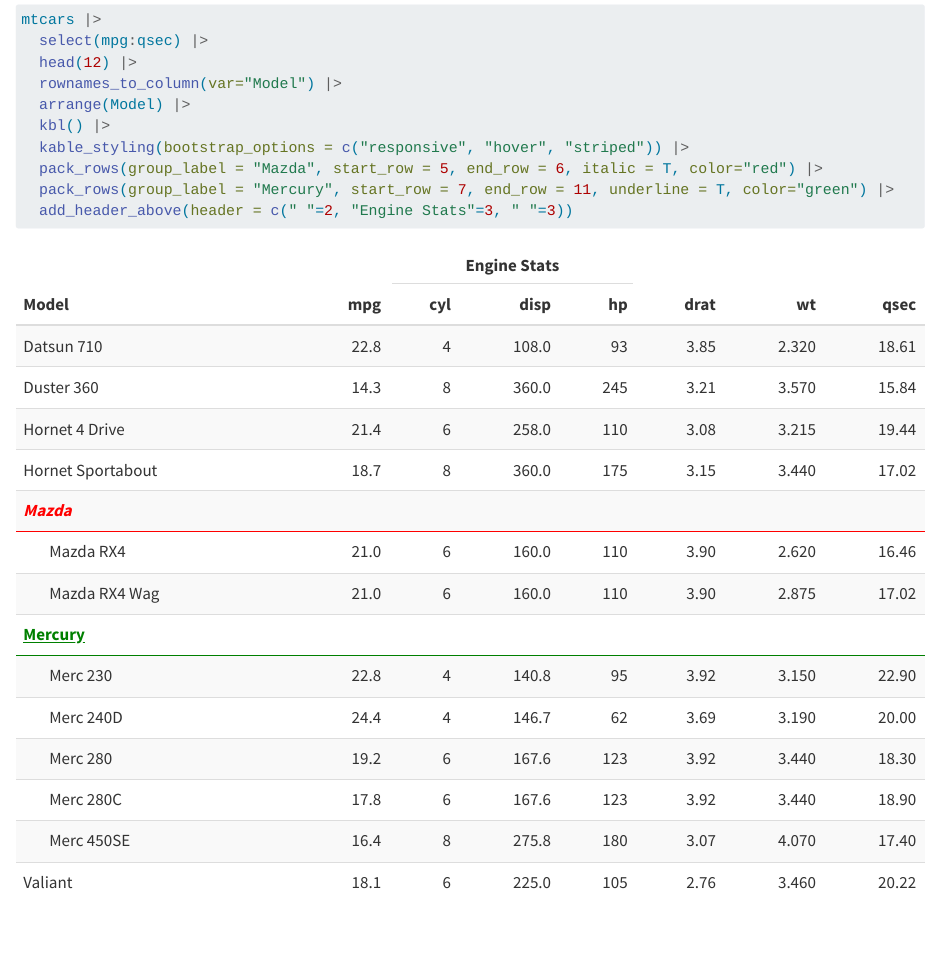
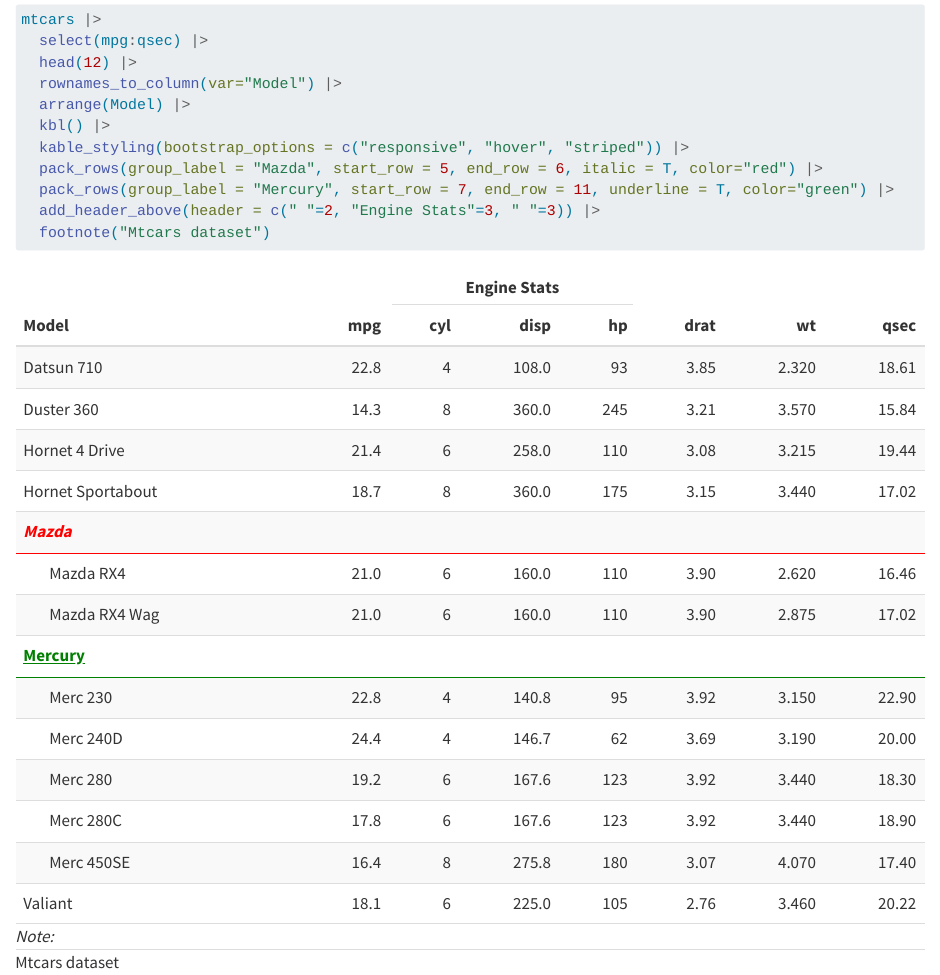
Before and after one commit to tclark89/quarto-tables, a Quarto document (kableExtra.qmd): the page in a window 1100 px wide, from 4980 px down. Rendered offline with R 4.5, knitr and Pandoc in place of Quarto, with nearby package versions; common packages that the code uses without loading them are loaded.

Commit message:
add footnote

````diff
--- a/kableExtra.qmd
+++ b/kableExtra.qmd
@@ -139,5 +139,6 @@ mtcars |>
   kable_styling(bootstrap_options = c("responsive", "hover", "striped")) |>
   pack_rows(group_label = "Mazda", start_row = 5, end_row = 6, italic = T, color="red") |>
   pack_rows(group_label = "Mercury", start_row = 7, end_row = 11, underline = T, color="green") |>
-  add_header_above(header = c(" "=2, "Engine Stats"=3, " "=3))
+  add_header_above(header = c(" "=2, "Engine Stats"=3, " "=3)) |>
+  footnote("Mtcars dataset")
 ```
````
